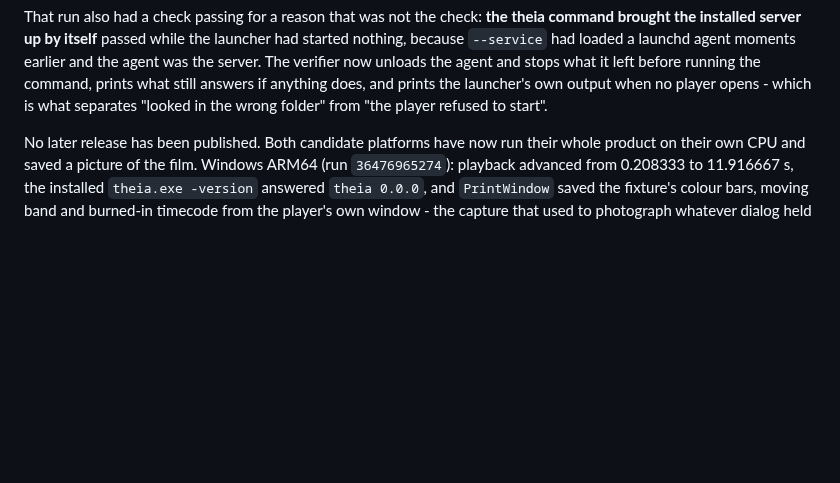
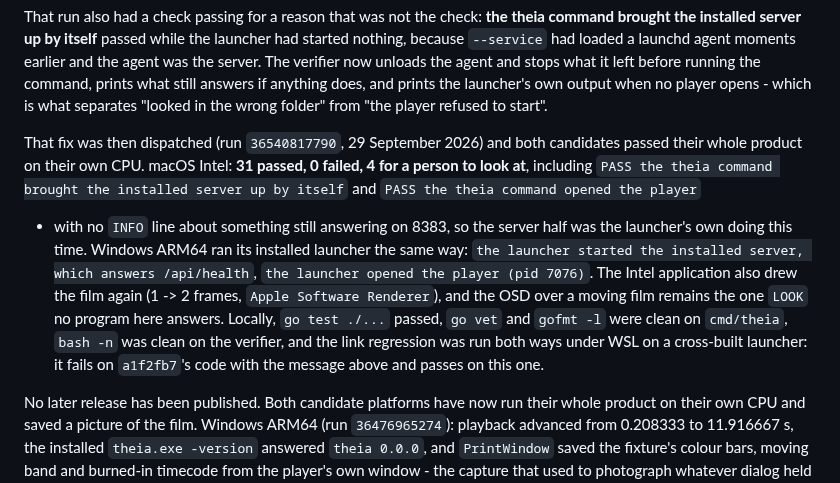
Before and after one commit to Benitoow/theia-media, a Markdown page: docs/v3.3.md, the part around the change. Rendered like a GitHub page; blank space fills up the shorter version.

Commit message:
Record the launcher's link fix as measured on both proof platforms
Run 36540817790 ran 93a6aa5 on macOS Intel and Windows ARM64. The Mac ended 31
passed, 0 failed, 4 for a person's eye, with the bare command bringing the
installed server up while nothing else served on 8383 and then opening the
player; ARM64's installed launcher answered both halves as well. The link
regression was also run both ways under WSL: it fails on a1f2fb7's code and
passes on this one.

```diff
--- a/docs/v3.3.md
+++ b/docs/v3.3.md
@@ -318,6 +318,21 @@ and stops what it left before running the command, prints what still answers if
 anything does, and prints the launcher's own output when no player opens - which
 is what separates "looked in the wrong folder" from "the player refused to
 start".
+
+That fix was then dispatched (run `36540817790`, 29 September 2026) and both
+candidates passed their whole product on their own CPU. macOS Intel: **31 passed,
+0 failed, 4 for a person to look at**, including `PASS the theia command brought
+the installed server up by itself` and `PASS the theia command opened the player`
+- with no `INFO` line about something still answering on 8383, so the server half
+was the launcher's own doing this time. Windows ARM64 ran its installed launcher
+the same way: `the launcher started the installed server, which answers
+/api/health`, `the launcher opened the player (pid 7076)`. The Intel application
+also drew the film again (1 -> 2 frames, `Apple Software Renderer`), and the OSD
+over a moving film remains the one `LOOK` no program here answers. Locally,
+`go test ./...` passed, `go vet` and `gofmt -l` were clean on `cmd/theia`, `bash
+-n` was clean on the verifier, and the link regression was run both ways under
+WSL on a cross-built launcher: it fails on `a1f2fb7`'s code with the message above
+and passes on this one.
 
 No later release has been published. Both candidate platforms have now run their
 whole product on their own CPU and saved a picture of the film. Windows ARM64
```
